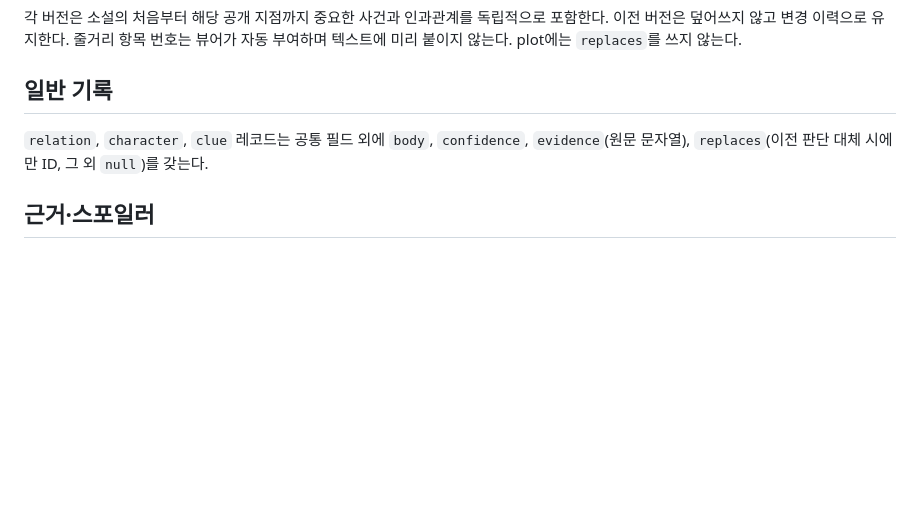
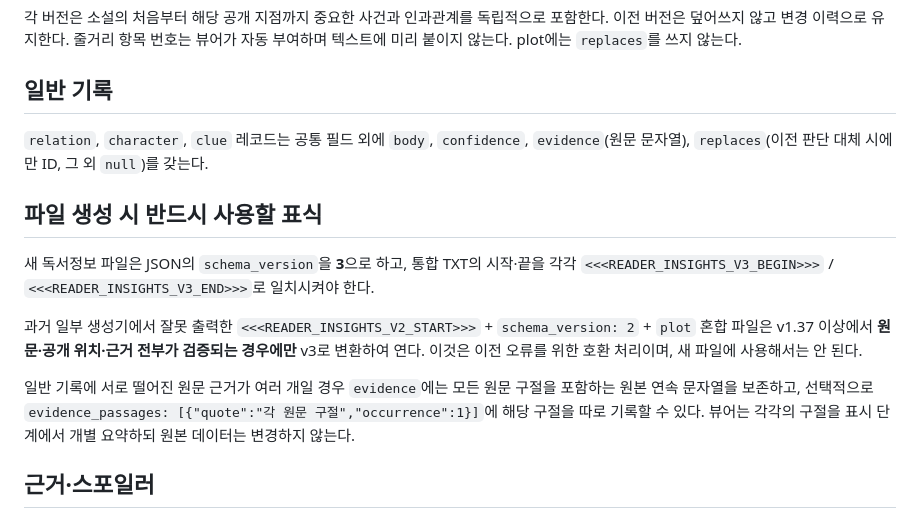
Before and after one commit to narpheus-cpu/viewer, a Markdown page: docs/reading-insights-format-v3.md, the part around the change. Rendered like a GitHub page; blank space fills up the shorter version.

Commit message:
Document correct v3 delimiters and safe legacy START compatibility

```diff
--- a/docs/reading-insights-format-v3.md
+++ b/docs/reading-insights-format-v3.md
@@ -43,6 +43,14 @@ JSON 블록은 원문이 아니며, 최종 TXT의 원문 부분은 문자·바
 
 `relation`, `character`, `clue` 레코드는 공통 필드 외에 `body`, `confidence`, `evidence`(원문 문자열), `replaces`(이전 판단 대체 시에만 ID, 그 외 `null`)를 갖는다.
 
+## 파일 생성 시 반드시 사용할 표식
+
+새 독서정보 파일은 JSON의 `schema_version`을 **3**으로 하고, 통합 TXT의 시작·끝을 각각 `<<<READER_INSIGHTS_V3_BEGIN>>>` / `<<<READER_INSIGHTS_V3_END>>>`로 일치시켜야 한다.
+
+과거 일부 생성기에서 잘못 출력한 `<<<READER_INSIGHTS_V2_START>>>` + `schema_version: 2` + `plot` 혼합 파일은 v1.37 이상에서 **원문·공개 위치·근거 전부가 검증되는 경우에만** v3로 변환하여 연다. 이것은 이전 오류를 위한 호환 처리이며, 새 파일에 사용해서는 안 된다.
+
+일반 기록에 서로 떨어진 원문 근거가 여러 개일 경우 `evidence`에는 모든 원문 구절을 포함하는 원본 연속 문자열을 보존하고, 선택적으로 `evidence_passages: [{"quote":"각 원문 구절","occurrence":1}]`에 해당 구절을 따로 기록할 수 있다. 뷰어는 각각의 구절을 표시 단계에서 개별 요약하되 원본 데이터는 변경하지 않는다.
+
 ## 근거·스포일러
 
 원문 근거는 저장 시 완전하게 보존한다. 뷰어는 근거가 6문장 이하일 때 전문을, 7문장 이상일 때 앞 3문장과 뒤 3문장 사이에 `(중략)`을 넣어 표시한다. plot은 각 bullet의 evidence 배열마다 적용한다.
```
